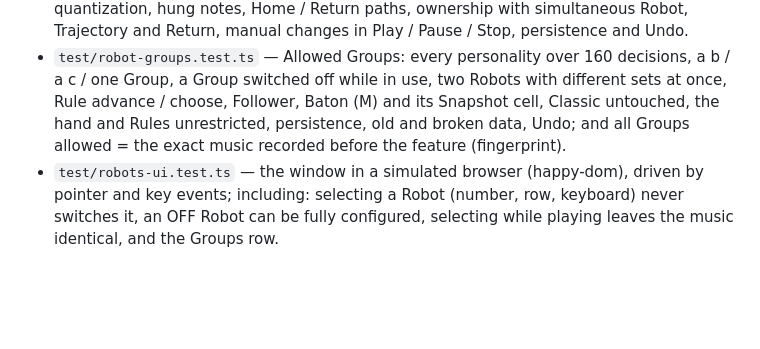
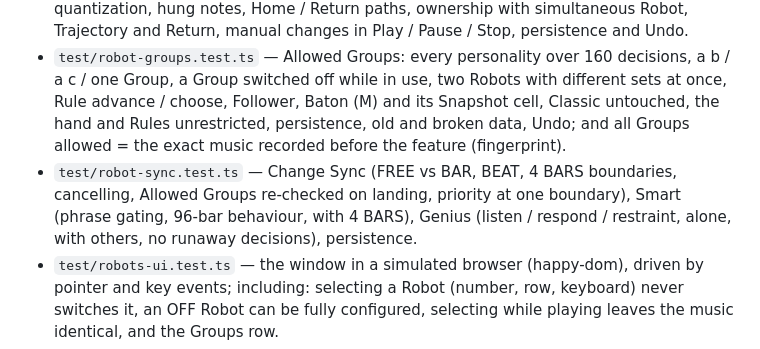
Before and after one commit to clickysteve/emmm, a Markdown page: docs/CONDUCTORS.md, the part around one of its changes. Rendered like a GitHub page; blank space fills up the shorter version.

```diff
--- a/docs/CONDUCTORS.md
+++ b/docs/CONDUCTORS.md
@@ -343,6 +378,10 @@ the history.
   Rule advance / choose, Follower, Baton (M) and its Snapshot cell, Classic untouched, the hand
   and Rules unrestricted, persistence, old and broken data, Undo; and all Groups allowed =
   the exact music recorded before the feature (fingerprint).
+* `test/robot-sync.test.ts` — Change Sync (FREE vs BAR, BEAT, 4 BARS boundaries, cancelling,
+  Allowed Groups re-checked on landing, priority at one boundary), Smart (phrase gating,
+  96-bar behaviour, with 4 BARS), Genius (listen / respond / restraint, alone, with others, no
+  runaway decisions), persistence.
 * `test/robots-ui.test.ts` — the window in a simulated browser (happy-dom), driven by pointer
   and key events; including: selecting a Robot (number, row, keyboard) never switches it, an
   OFF Robot can be fully configured, selecting while playing leaves the music identical, and
```
Also changed, not shown: other parts of docs/CONDUCTORS.md (+39 -4 lines), docs/QUICK-START.md (+15 -1 lines).
